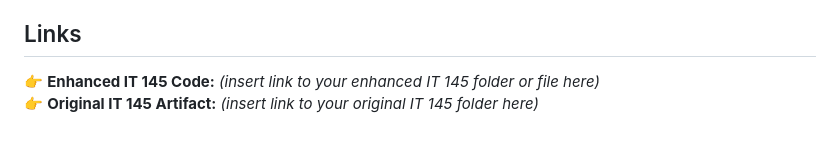
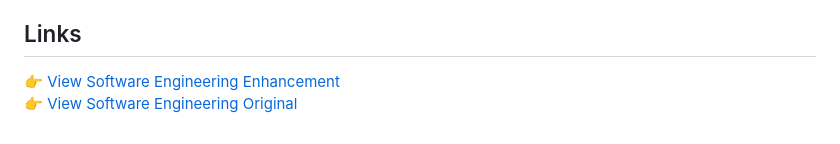
Before and after one commit to TashyraA/TashyraA.github.io, a Markdown page: software-eng-enhancement.md, the part around the change. Rendered like a GitHub page.

Commit message:
Revise links in software engineering enhancement document
Updated links for enhanced and original IT 145 artifacts.

```diff
--- a/software-eng-enhancement.md
+++ b/software-eng-enhancement.md
@@ -32,5 +32,5 @@ Enhancing this artifact helped me recognize how much I have grown since first co
 
 ## Links
 
-👉 **Enhanced IT 145 Code:** *(insert link to your enhanced IT 145 folder or file here)*
-👉 **Original IT 145 Artifact:** *(insert link to your original IT 145 folder here)*
+👉 [View Software Engineering Enhancement](software-eng-enhancement.md)
+👉 [View Software Engineering Original](artifacts/original/IT145)
```
